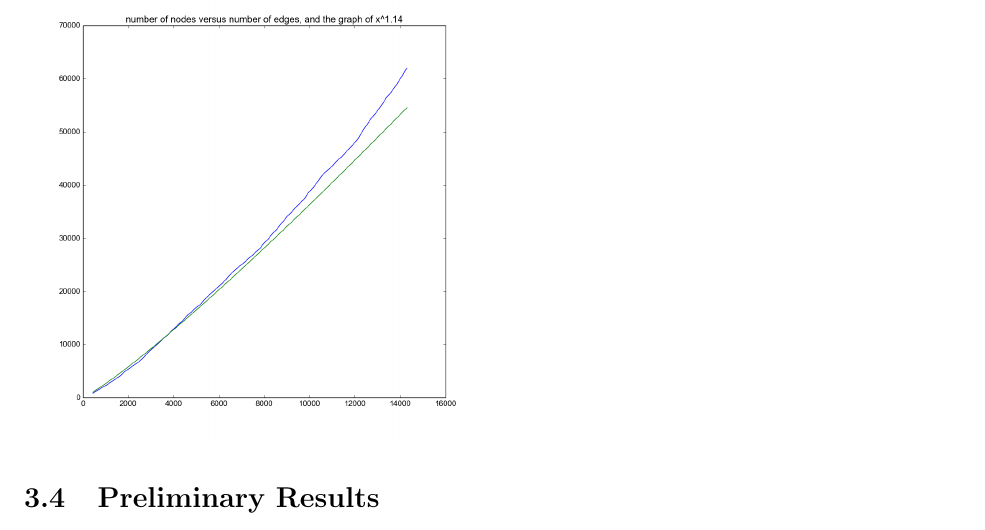
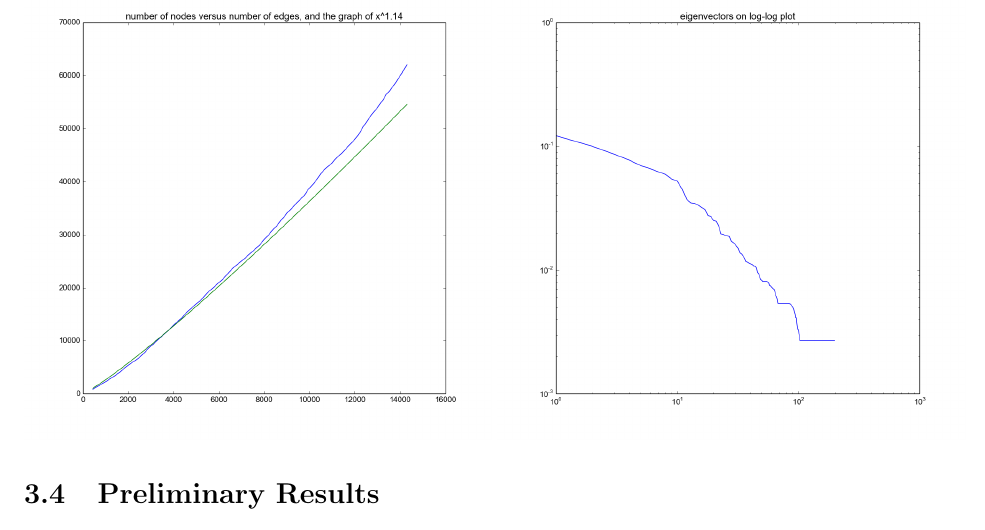
Before and after one commit to howonlee/kroneckerText, a LaTeX document (progress_report.tex): part of page 4 of 5, cut so that both start at the same text. Compiled offline with pdfLaTeX.

Commit message:
progress report

```diff
--- a/progress_report.tex
+++ b/progress_report.tex
@@ -71,11 +78,16 @@ Because the RF Cancho and RV Sole paper was from 2001, there exist some properti
 
 %%%%%% add a lot of small simple graphs for the power laws indegree, outdegree, eigenvectors, densification, etc
 
+\begin{figure}
+  \includegraphics[width=0.5\textwidth]{densification_plot.png}
+  \includegraphics[width=0.5\textwidth]{eigenvector_loglog.png}
+\end{figure}
+
+%%%%% one figure, one big caption, no titles, no legends, axis labels
+
 We have not made significant progress on the POS tagging system, becaue the generative model will be a component of the POS tagging system only. However, we have made significant progress on the generative model.
 %%%%% add the sparse matrix plot of the bigram
 %%%%% add the sparse matrix plot that we made of kronfit graph
 %%%%% add some generated text
+%%%%% add some statistical analysis of generated text
 
-\begin{figure}
-  \includegraphics[width=0.5\textwidth]{densification_plot.png}
-\end{figure}
```
Also changed, not shown: progress_report.tex (11 more changed lines).
